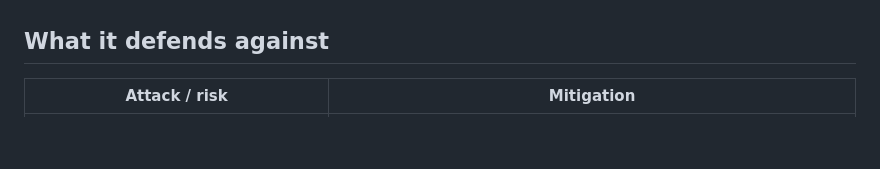
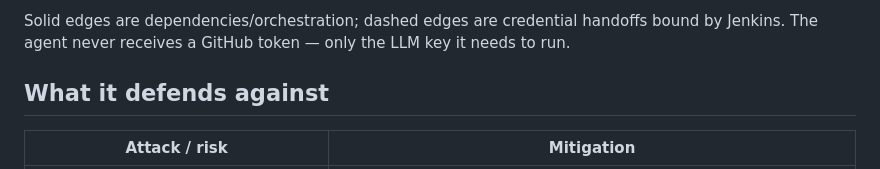
Before and after one commit to wrbl606/fleet, a Markdown page: README.md, the part around one of its changes. Rendered like a GitHub page; blank space fills up the shorter version.

Commit message:
docs: update readme

```diff
--- a/README.md
+++ b/README.md
@@ -13,3 +40,6 @@ and merge authority stay under central, human-controlled policy.
+Solid edges are dependencies/orchestration; dashed edges are credential
+handoffs bound by Jenkins. The agent never receives a GitHub token — only the
+LLM key it needs to run.
 
 ## What it defends against
 
```
Also changed, not shown: other parts of README.md (+27 -0 lines).
